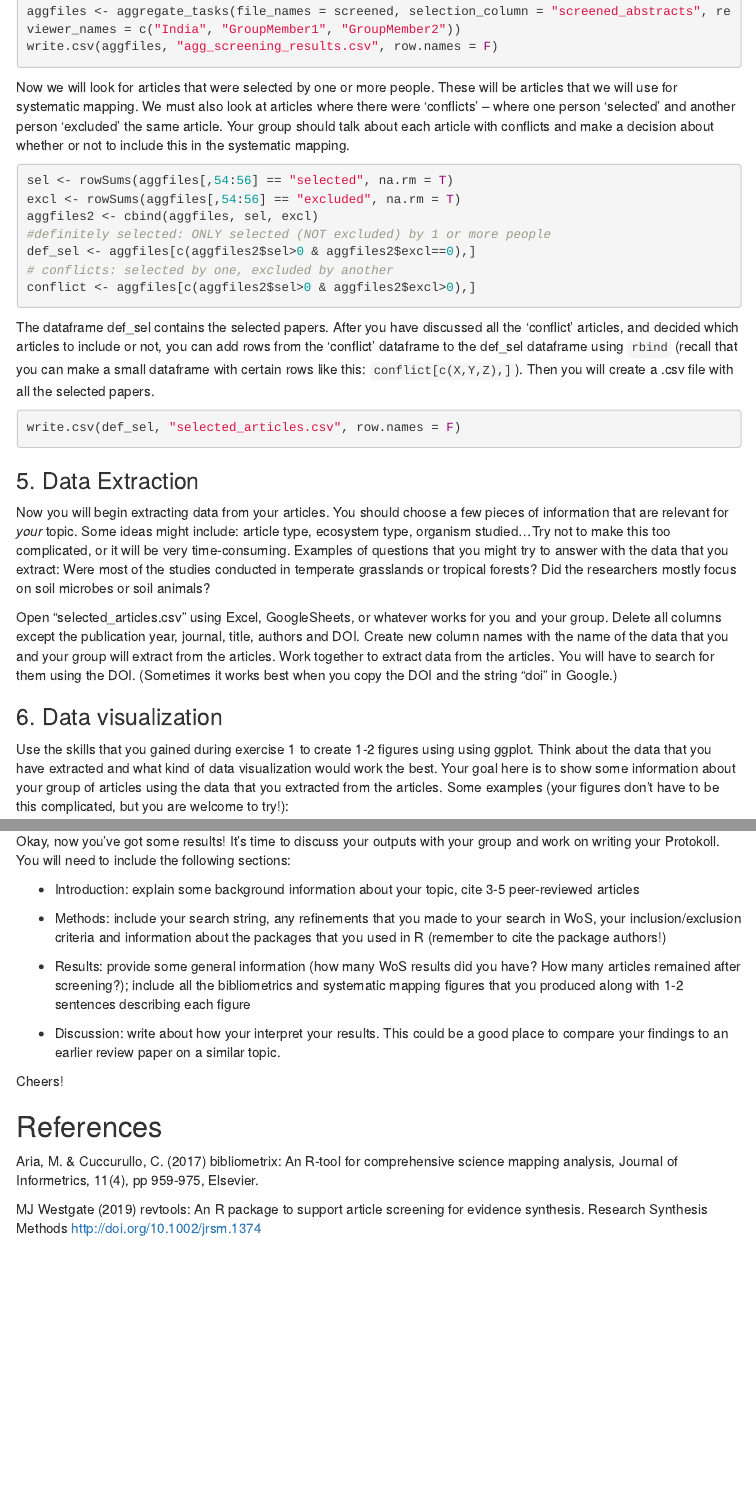
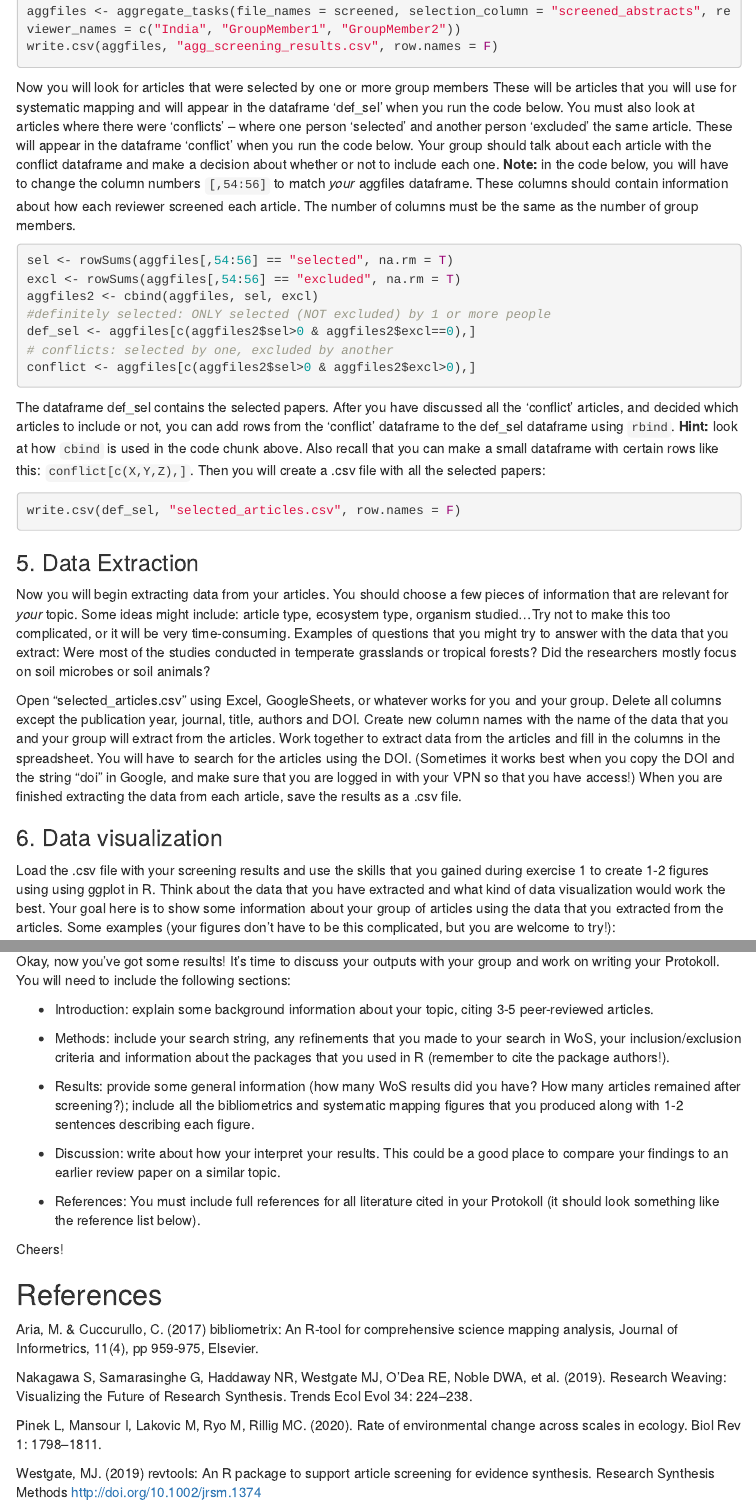
Before and after one commit to i-mansour/VM_biblio, an R Markdown document (Biblio.Rmd): the page in a window 1100 px wide, from 4330 px down before the commit and from 4400 px down after it, so that both start at the same text, and a second part further down, joined at a grey line. Rendered offline with R 4.5, knitr and Pandoc, with nearby package versions; some code elsewhere in the file could not run offline; menus at the side of the page are left out.

Commit message:
some text edits and clarifications, reference list added.

````diff
--- a/Biblio.Rmd
+++ b/Biblio.Rmd
@@ -182,7 +185,7 @@ aggfiles <- aggregate_tasks(file_names = screened, selection_column = "screened_
 write.csv(aggfiles, "agg_screening_results.csv", row.names = F)
 ```
 
-Now we will look for articles that were selected by one or more people. These will be articles that we will use for systematic mapping. We must also look at articles where there were 'conflicts' -- where one person 'selected' and another person 'excluded' the same article. Your group should talk about each article with conflicts and make a decision about whether or not to include this in the systematic mapping.
+Now you will look for articles that were selected by one or more group members These will be articles that you will use for systematic mapping and will appear in the dataframe 'def_sel' when you run the code below. You must also look at articles where there were 'conflicts' -- where one person 'selected' and another person 'excluded' the same article. These will appear in the dataframe 'conflict' when you run the code below. Your group should talk about each article with the conflict dataframe and make a decision about whether or not to include each one. **Note:** in the code below, you will have to change the column numbers `[,54:56]` to match *your* aggfiles dataframe. These columns should contain information about how each reviewer screened each article. The number of columns must be the same as the number of group members.
 
 ```{r eval = FALSE}
 sel <- rowSums(aggfiles[,54:56] == "selected", na.rm = T)
@@ -194,7 +197,7 @@ def_sel <- aggfiles[c(aggfiles2$sel>0 & aggfiles2$excl==0),]
 conflict <- aggfiles[c(aggfiles2$sel>0 & aggfiles2$excl>0),]
 ```
 
-The dataframe def_sel contains the selected papers. After you have discussed all the 'conflict' articles, and decided which articles to include  or not, you can add rows from the 'conflict' dataframe to the def_sel dataframe using `rbind` (recall that you can make a small dataframe with certain rows like this: `conflict[c(X,Y,Z),]`). Then you will create a .csv file with all the selected papers.
+The dataframe def_sel contains the selected papers. After you have discussed all the 'conflict' articles, and decided which articles to include  or not, you can add rows from the 'conflict' dataframe to the def_sel dataframe using `rbind`. **Hint:** look at how `cbind` is used in the code chunk above. Also recall that you can make a small dataframe with certain rows like this: `conflict[c(X,Y,Z),]`. Then you will create a .csv file with all the selected papers:
 
 ```{r eval = FALSE}
 write.csv(def_sel, "selected_articles.csv", row.names = F)
@@ -204,11 +207,11 @@ write.csv(def_sel, "selected_articles.csv", row.names = F)
 
 Now you will begin extracting data from your articles. You should choose a few pieces of information that are relevant for *your* topic. Some ideas might include: article type, ecosystem type, organism studied...Try not to make this too complicated, or it will be very time-consuming. Examples of questions that you might try to answer with the data that you extract: Were most of the studies conducted in temperate grasslands or tropical forests? Did the researchers mostly focus on soil microbes or soil animals?
 
-Open "selected_articles.csv" using Excel, GoogleSheets, or whatever works for you and your group. Delete all columns except the publication year, journal, title, authors and DOI. Create new column names with the name of the data that you and your group will extract from the articles. Work together to extract data from the articles. You will have to search for them using the DOI. (Sometimes it works best when you copy the DOI and the string "doi" in Google.)
+Open "selected_articles.csv" using Excel, GoogleSheets, or whatever works for you and your group. Delete all columns except the publication year, journal, title, authors and DOI. Create new column names with the name of the data that you and your group will extract from the articles. Work together to extract data from the articles and fill in the columns in the spreadsheet. You will have to search for the articles using the DOI. (Sometimes it works best when you copy the DOI and the string "doi" in Google, and make sure that you are logged in with your VPN so that you have access!) When you are finished extracting the data from each article, save the results as a .csv file.
 
 ### 6. Data visualization
 
-Use the skills that you gained during exercise 1 to create 1-2 figures using using ggplot. Think about the data that you have extracted and what kind of data visualization would work the best. Your goal here is to show some information about your group of articles using the data that you extracted from the articles.
+Load the .csv file with your screening results and use the skills that you gained during exercise 1 to create 1-2 figures using using ggplot in R. Think about the data that you have extracted and what kind of data visualization would work the best. Your goal here is to show some information about your group of articles using the data that you extracted from the articles.
 Some examples (your figures don't have to be this complicated, but you are welcome to try!):
 
 ![This show different treatment types applied in different studies. This is called a "lollipop chart". Notice that temperature was the most common treatment across studies.](BRV_Fig1b_v2.png)
@@ -226,13 +229,15 @@ Help! --> Refer back to [R for Data Science](https://r4ds.had.co.nz/data-visuali
 
 Okay, now you've got some results! It's time to discuss your outputs with your group and work on writing your Protokoll. You will need to include the following sections:
 
-- Introduction: explain some background information about your topic, cite 3-5 peer-reviewed articles
+- Introduction: explain some background information about your topic, citing 3-5 peer-reviewed articles.
 
-- Methods: include your search string, any refinements that you made to your search in WoS, your inclusion/exclusion criteria and information about the packages that you used in R (remember to cite the package authors!)
+- Methods: include your search string, any refinements that you made to your search in WoS, your inclusion/exclusion criteria and information about the packages that you used in R (remember to cite the package authors!).
 
-- Results: provide some general information (how many WoS results did you have? How many articles remained after screening?); include all the bibliometrics and systematic mapping figures that you produced along with 1-2 sentences describing each figure
+- Results: provide some general information (how many WoS results did you have? How many articles remained after screening?); include all the bibliometrics and systematic mapping figures that you produced along with 1-2 sentences describing each figure.
 
 - Discussion: write about how your interpret your results. This could be a good place to compare your findings to an earlier review paper on a similar topic.
+
+- References: You must include full references for all literature cited in your Protokoll (it should look something like the reference list below).
 
 Cheers!
 
@@ -240,4 +245,8 @@ Cheers!
 
 Aria, M. & Cuccurullo, C. (2017) bibliometrix: An R-tool for comprehensive science mapping analysis, Journal of Informetrics, 11(4), pp 959-975, Elsevier.
 
-MJ Westgate (2019) revtools: An R package to support article screening for evidence synthesis. Research Synthesis Methods http://doi.org/10.1002/jrsm.1374
+Nakagawa S, Samarasinghe G, Haddaway NR, Westgate MJ, O’Dea RE, Noble DWA, et al. (2019). Research Weaving: Visualizing the Future of Research Synthesis. Trends Ecol Evol 34: 224–238.
+
+Pinek L, Mansour I, Lakovic M, Ryo M, Rillig MC. (2020). Rate of environmental change across scales in ecology. Biol Rev 1: 1798–1811.
+
+Westgate, MJ. (2019) revtools: An R package to support article screening for evidence synthesis. Research Synthesis Methods http://doi.org/10.1002/jrsm.1374
````
Also changed, not shown: Biblio.Rmd (11 more changed lines), 1 other file.
